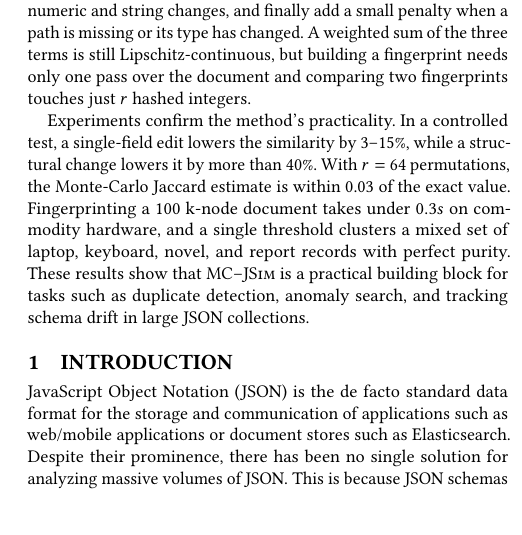
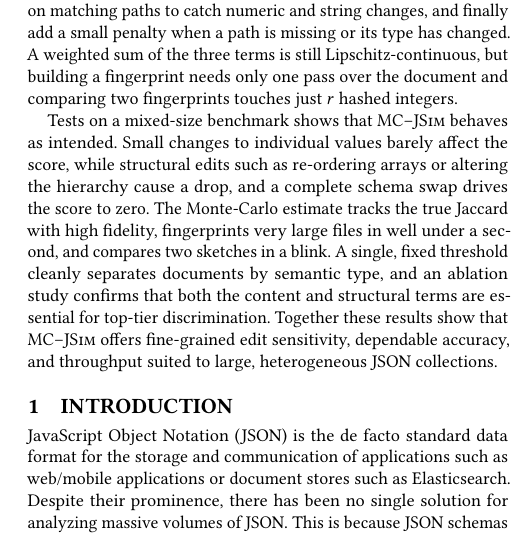
Before and after one commit to ksj20/mc_jsim, a LaTeX paper (report/sample-sigconf.tex): part of one column of page 1 of 5, cut so that both start at the same text. Compiled offline with pdfLaTeX.

Commit message:
change abstract last paragraph

```diff
--- a/report/sample-sigconf.tex
+++ b/report/sample-sigconf.tex
@@ -43,11 +43,10 @@
 \renewcommand{\shortauthors}{{Kim et al.}}
 
 \begin{abstract}
-JSON is the default data format for most web services, mobile apps, and document stores, but its lack of a fixed schema makes large-scale analysis hard: two files that describe the same entity can differ in key order, nesting, array order, or the exact primitive values they hold. To turn this open-ended structure into something we can measure, we model every document as a labelled tree and ask for a similarity score that (i) respects structure, (ii) notices value changes, (iii) stays within a Lipschitz bound of the true edit distance, and (iv) can be computed in almost linear time.
+JSON is the default data format for most web services, mobile apps, and document stores, but its lack of a fixed schema makes large-scale analysis hard: two files that describe the same entity can differ in key order, nesting, array order, or the exact primitive values they hold. To turn this open-ended structure into something we can measure, we model every document as a labelled tree and ask for a similarity score that (i) respects structure, (ii) notices value changes, (iii) stays within a Lipschitz bound of the true edit distance, and (iv) can be computed in almost linear time. We satisfy these goals with \textsc{MC--JSim}, a three-part method that is fast and easy to tune. A short Monte-Carlo MinHash sketch first estimates how many path–value tokens two documents share. We then compare the primitive values on matching paths to catch numeric and string changes, and finally add a small penalty when a path is missing or its type has changed. A weighted sum of the three terms is still Lipschitz-continuous, but building a fingerprint needs only one pass over the document and comparing two fingerprints touches just $r$ hashed integers.
 
-We satisfy these goals with \textsc{MC--JSim}, a three-part method that is fast and easy to tune. A short Monte-Carlo MinHash sketch first estimates how many path–value tokens two documents share. We then compare the primitive values on matching paths to catch numeric and string changes, and finally add a small penalty when a path is missing or its type has changed. A weighted sum of the three terms is still Lipschitz-continuous, but building a fingerprint needs only one pass over the document and comparing two fingerprints touches just $r$ hashed integers.
+Tests on a mixed-size benchmark shows that \textsc{MC--JSim} behaves as intended.  Small changes to individual values barely affect the score, while structural edits such as re-ordering arrays or altering the hierarchy cause a drop, and a complete schema swap drives the score to zero. The Monte-Carlo estimate tracks the true Jaccard with high fidelity, fingerprints very large files in well under a second, and compares two sketches in a blink. A single, fixed threshold cleanly separates documents by semantic type, and an ablation study confirms that both the content and structural terms are essential for top-tier discrimination.  Together these results show that \textsc{MC--JSim} offers fine-grained edit sensitivity, dependable accuracy, and throughput suited to large, heterogeneous JSON collections.
 
-Experiments confirm the method’s practicality. In a controlled test, a single-field edit lowers the similarity by 3–15\%, while a structural change lowers it by more than 40\%. With $r=64$ permutations, the Monte-Carlo Jaccard estimate is within 0.03 of the exact value. Fingerprinting a 100 k-node document takes under $0.3s$ on commodity hardware, and a single threshold clusters a mixed set of laptop, keyboard, novel, and report records with perfect purity. These results show that \textsc{MC--JSim} is a practical building block for tasks such as duplicate detection, anomaly search, and tracking schema drift in large JSON collections.
 \end{abstract}
 
 \settopmatter{printacmref=false} % Removes citation block in the first page
```
Also changed, not shown: report/20201343_final_report.pdf.
